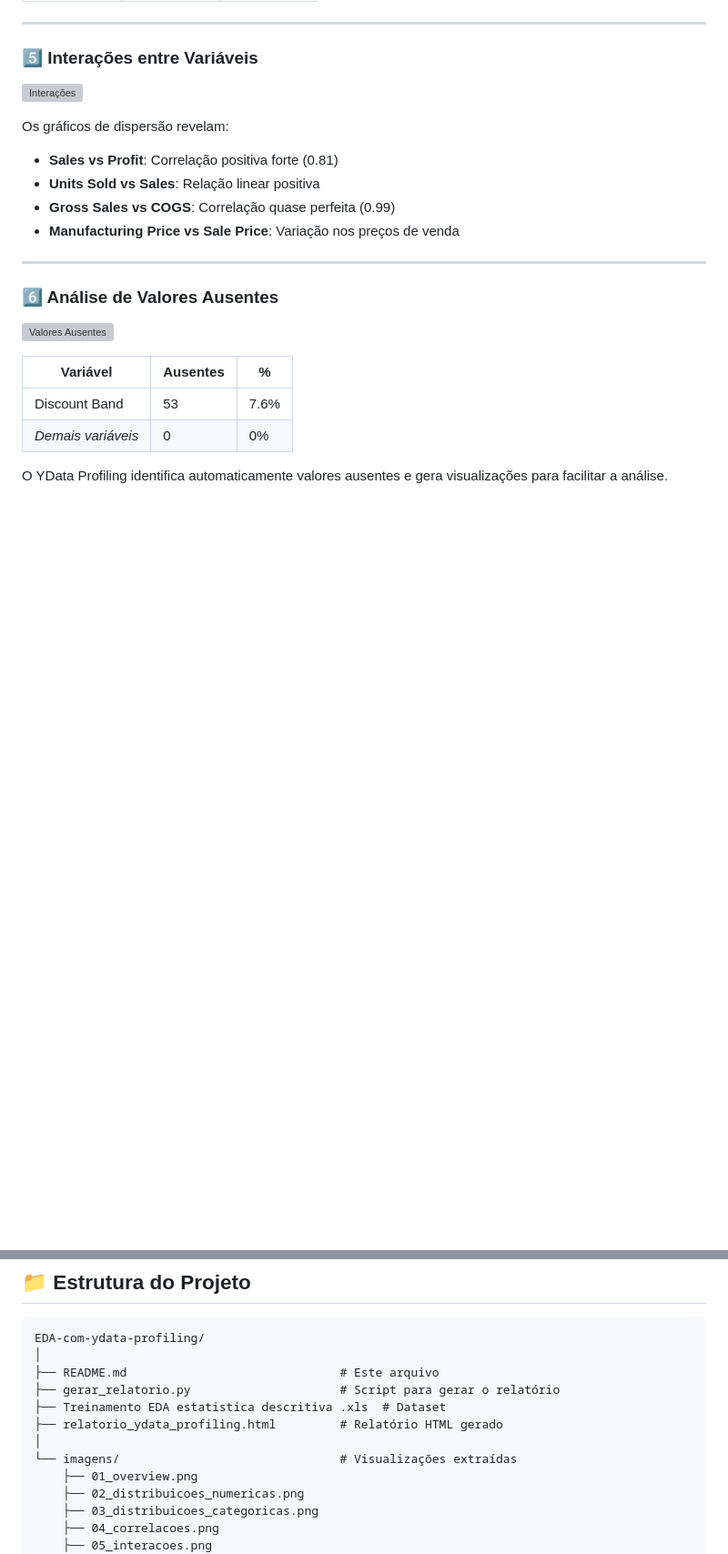
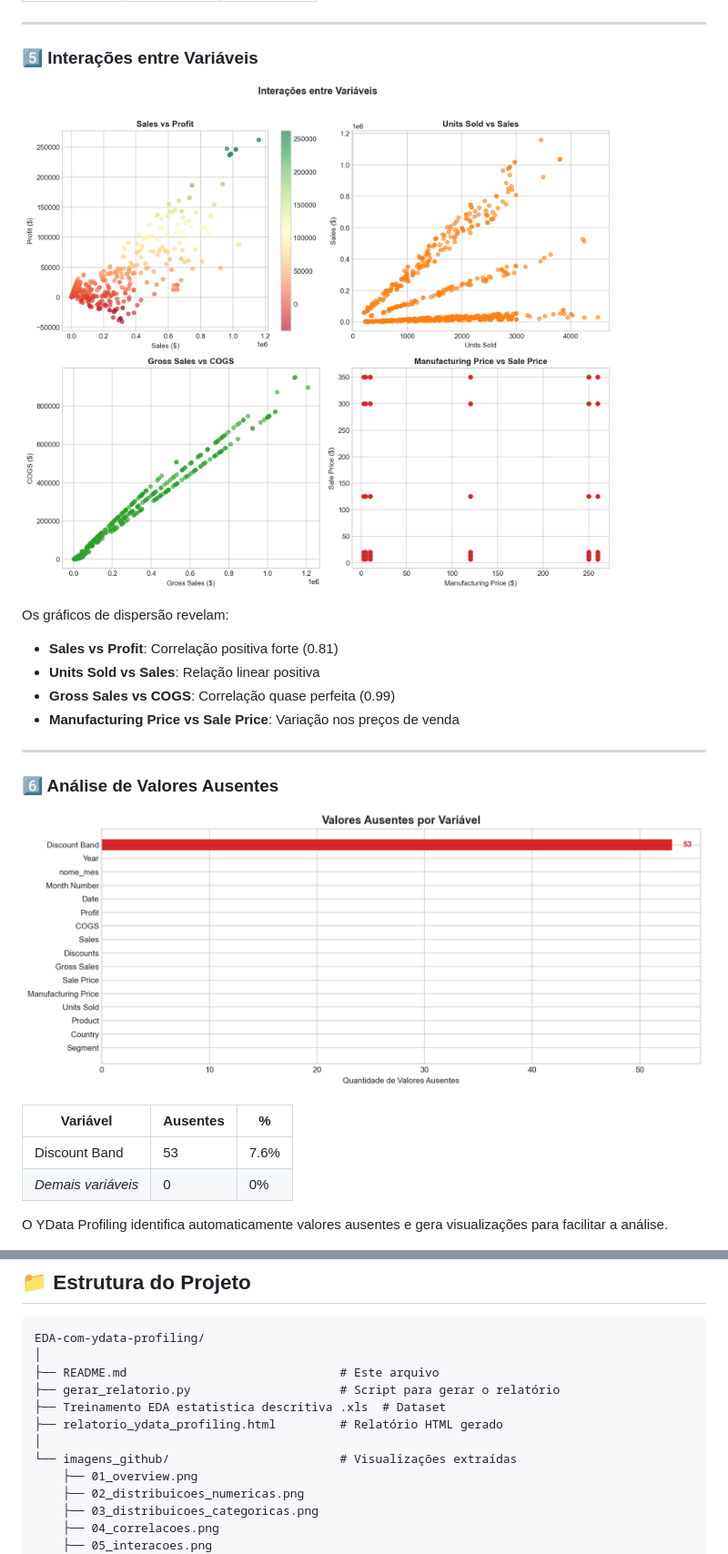
Before and after one commit to jeffersondesenvolvedormaster/EDA-com-ydata-profiling, a Markdown page: README.md, 2 parts joined by grey strips. Shown: that part at 91% size. GitHub-like rendering; blank space fills up the shorter version; grey boxes are pictures that could not be loaded.

```diff
--- a/README.md
+++ b/README.md
@@ -185,7 +167,7 @@ O YData Profiling calcula automaticamente as correlações de Pearson entre toda
 
 ### 5️⃣ Interações entre Variáveis
 
-![Interações](imagens/05_interacoes.png)
+![Interações](imagens_github/05_interacoes.png)
 
 Os gráficos de dispersão revelam:
 - **Sales vs Profit**: Correlação positiva forte (0.81)
@@ -197,7 +179,7 @@ Os gráficos de dispersão revelam:
 
 ### 6️⃣ Análise de Valores Ausentes
 
-![Valores Ausentes](imagens/06_valores_ausentes.png)
+![Valores Ausentes](imagens_github/06_valores_ausentes.png)
 
 | Variável | Ausentes | % |
 |----------|----------|---|
@@ -303,7 +285,7 @@ EDA-com-ydata-profiling/
 ├── Treinamento EDA estatistica descritiva .xls  # Dataset
 ├── relatorio_ydata_profiling.html         # Relatório HTML gerado
 │
-└── imagens/                               # Visualizações extraídas
+└── imagens_github/                        # Visualizações extraídas
     ├── 01_overview.png
     ├── 02_distribuicoes_numericas.png
     ├── 03_distribuicoes_categoricas.png
```
Also changed, not shown: other parts of README.md (+5 -23 lines).
